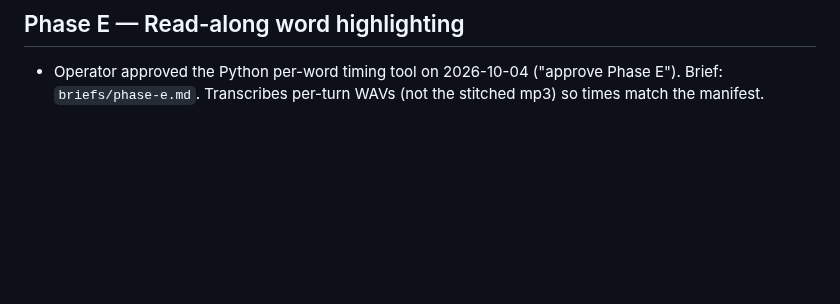
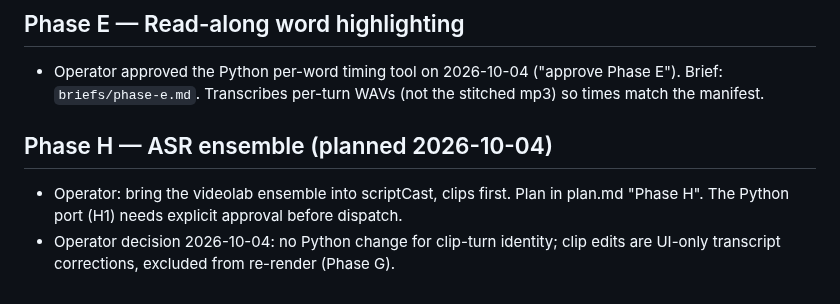
Before and after one commit to th30d0re/scriptCast, a Markdown page: plans/Native_UI/STATE.md, the part around the change. Drawn GitHub-style; blank space fills up the shorter version.

```diff
--- a/plans/Native_UI/STATE.md
+++ b/plans/Native_UI/STATE.md
@@ -138,3 +138,8 @@
 ## Phase E — Read-along word highlighting
 
 - Operator approved the Python per-word timing tool on 2026-10-04 ("approve Phase E"). Brief: `briefs/phase-e.md`. Transcribes per-turn WAVs (not the stitched mp3) so times match the manifest.
+
+## Phase H — ASR ensemble (planned 2026-10-04)
+
+- Operator: bring the videolab ensemble into scriptCast, clips first. Plan in plan.md "Phase H". The Python port (H1) needs explicit approval before dispatch.
+- Operator decision 2026-10-04: no Python change for clip-turn identity; clip edits are UI-only transcript corrections, excluded from re-render (Phase G).
```
Also changed, not shown: plans/Native_UI/plan.md (+43 -0 lines).
